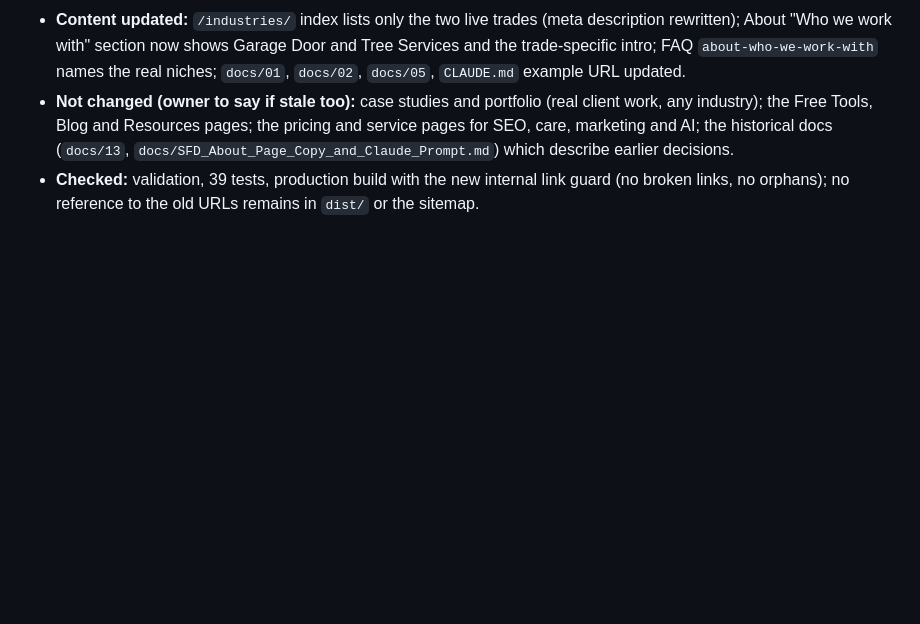
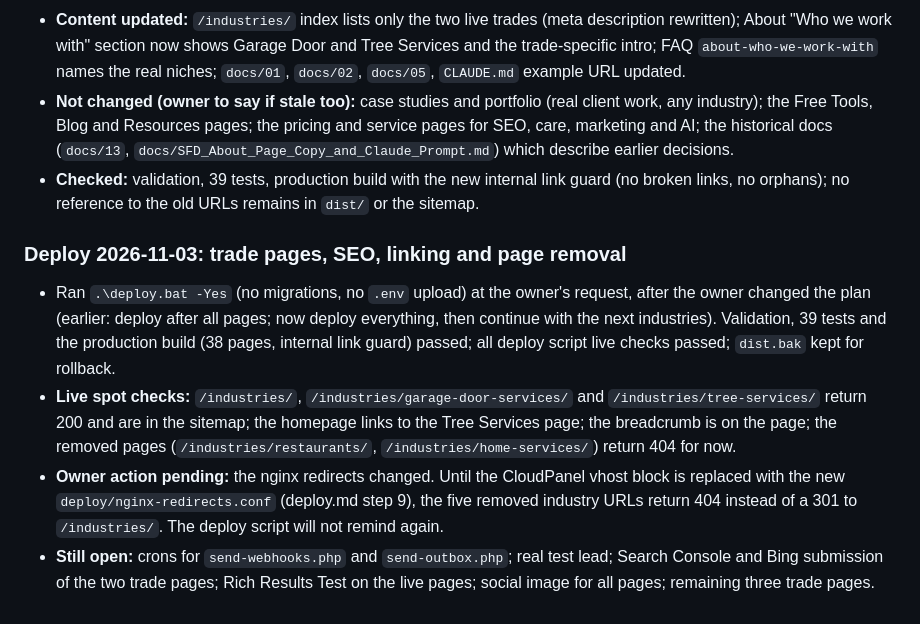
Before and after one commit to tejasbusiness/sfd, a Markdown page: docs/10-decisions-and-todos.md, the part around the change. Rendered like a GitHub page; blank space fills up the shorter version.

Commit message:
Docs: deploy 2026-11-03 record
Co-Authored-By: Claude Sonnet 5.5 <noreply@anthropic.com>

```diff
--- a/docs/10-decisions-and-todos.md
+++ b/docs/10-decisions-and-todos.md
@@ -933,3 +933,9 @@ Full plan, flow, contract, design kit, prompt rules and build order: **docs/15-l
 - **Content updated:** `/industries/` index lists only the two live trades (meta description rewritten); About "Who we work with" section now shows Garage Door and Tree Services and the trade-specific intro; FAQ `about-who-we-work-with` names the real niches; `docs/01`, `docs/02`, `docs/05`, `CLAUDE.md` example URL updated.
 - **Not changed (owner to say if stale too):** case studies and portfolio (real client work, any industry); the Free Tools, Blog and Resources pages; the pricing and service pages for SEO, care, marketing and AI; the historical docs (`docs/13`, `docs/SFD_About_Page_Copy_and_Claude_Prompt.md`) which describe earlier decisions.
 - **Checked:** validation, 39 tests, production build with the new internal link guard (no broken links, no orphans); no reference to the old URLs remains in `dist/` or the sitemap.
+
+### Deploy 2026-11-03: trade pages, SEO, linking and page removal
+- Ran `.\deploy.bat -Yes` (no migrations, no `.env` upload) at the owner's request, after the owner changed the plan (earlier: deploy after all pages; now deploy everything, then continue with the next industries). Validation, 39 tests and the production build (38 pages, internal link guard) passed; all deploy script live checks passed; `dist.bak` kept for rollback.
+- **Live spot checks:** `/industries/`, `/industries/garage-door-services/` and `/industries/tree-services/` return 200 and are in the sitemap; the homepage links to the Tree Services page; the breadcrumb is on the page; the removed pages (`/industries/restaurants/`, `/industries/home-services/`) return 404 for now.
+- **Owner action pending:** the nginx redirects changed. Until the CloudPanel vhost block is replaced with the new `deploy/nginx-redirects.conf` (deploy.md step 9), the five removed industry URLs return 404 instead of a 301 to `/industries/`. The deploy script will not remind again.
+- **Still open:** crons for `send-webhooks.php` and `send-outbox.php`; real test lead; Search Console and Bing submission of the two trade pages; Rich Results Test on the live pages; social image for all pages; remaining three trade pages.
```
